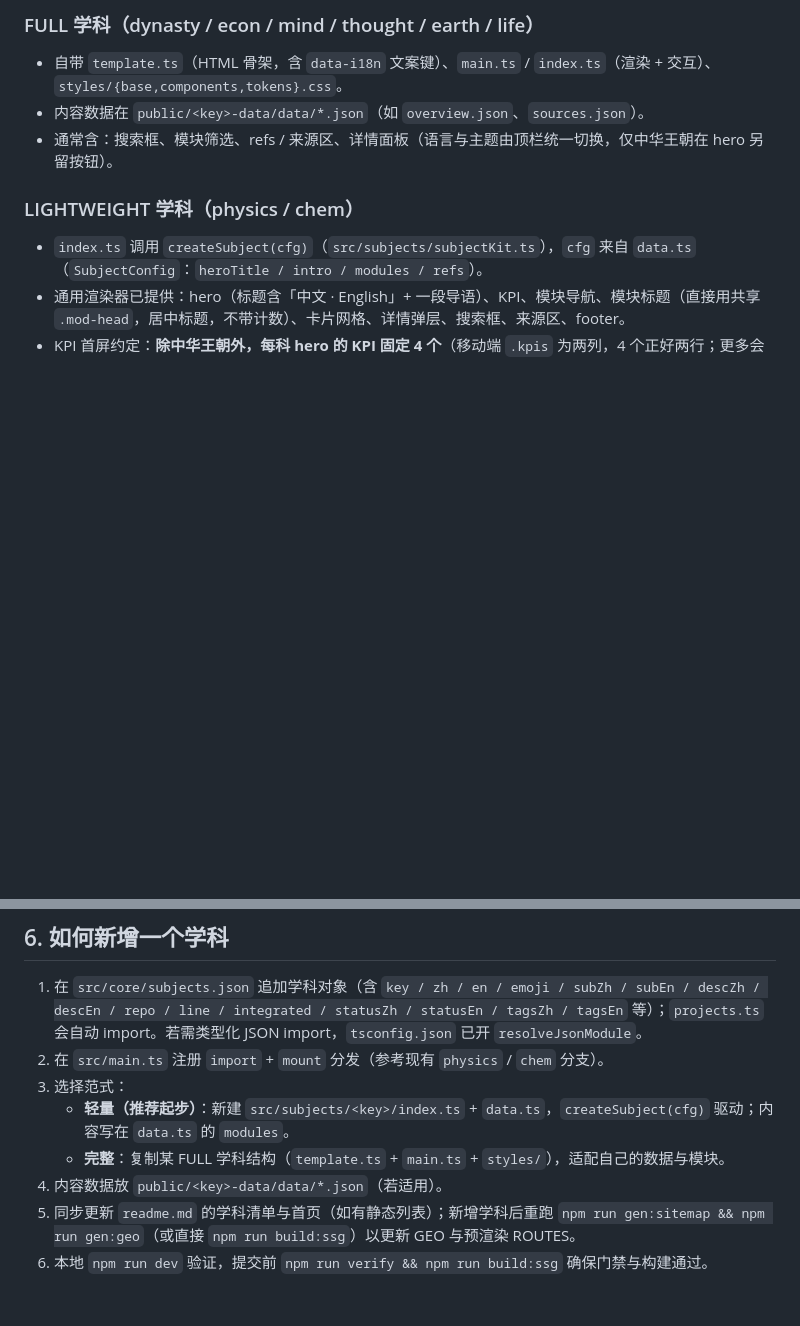
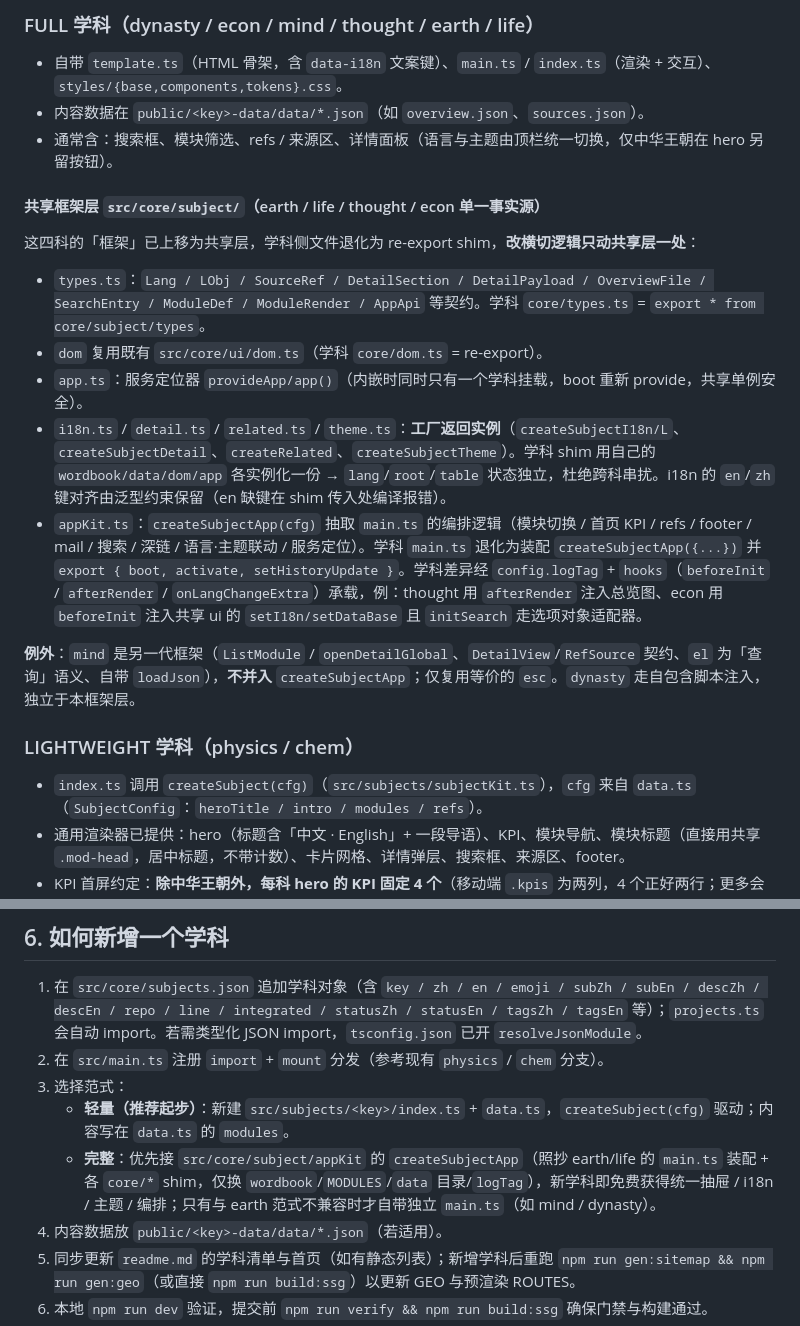
Before and after one commit to MinosIE/wanwu-hub, a Markdown page: agent.md, 2 parts joined by grey strips. GitHub-like rendering; blank space fills up the shorter version.

Commit message:
docs(agent): 记录 core/subject 共享框架层与 createSubjectApp 约定
§4 新增「共享框架层」小节，说明 earth/life/thought/econ 的 core+编排已上移为单一事实源、
学科侧走 re-export shim，并标注 mind（另一代框架，仅复用 esc）与 dynasty（自包含脚本）例外。
§6 新增学科「完整」路径改为优先接 createSubjectApp。

```diff
--- a/agent.md
+++ b/agent.md
@@ -67,6 +67,18 @@
 - 内容数据在 `public/<key>-data/data/*.json`（如 `overview.json`、`sources.json`）。
 - 通常含：搜索框、模块筛选、refs / 来源区、详情面板（语言与主题由顶栏统一切换，仅中华王朝在 hero 另留按钮）。
 
+#### 共享框架层 `src/core/subject/`（earth / life / thought / econ 单一事实源）
+
+这四科的「框架」已上移为共享层，学科侧文件退化为 re-export shim，**改横切逻辑只动共享层一处**：
+
+- `types.ts`：`Lang / LObj / SourceRef / DetailSection / DetailPayload / OverviewFile / SearchEntry / ModuleDef / ModuleRender / AppApi` 等契约。学科 `core/types.ts` = `export * from core/subject/types`。
+- `dom` 复用既有 `src/core/ui/dom.ts`（学科 `core/dom.ts` = re-export）。
+- `app.ts`：服务定位器 `provideApp/app()`（内嵌时同时只有一个学科挂载，boot 重新 provide，共享单例安全）。
+- `i18n.ts` / `detail.ts` / `related.ts` / `theme.ts`：**工厂返回实例**（`createSubjectI18n/L`、`createSubjectDetail`、`createRelated`、`createSubjectTheme`）。学科 shim 用自己的 `wordbook/data/dom/app` 各实例化一份 → `lang`/`root`/`table` 状态独立，杜绝跨科串扰。i18n 的 `en`/`zh` 键对齐由泛型约束保留（en 缺键在 shim 传入处编译报错）。
+- `appKit.ts`：`createSubjectApp(cfg)` 抽取 `main.ts` 的编排逻辑（模块切换 / 首页 KPI / refs / footer / mail / 搜索 / 深链 / 语言·主题联动 / 服务定位）。学科 `main.ts` 退化为装配 `createSubjectApp({...})` 并 `export { boot, activate, setHistoryUpdate }`。学科差异经 `config.logTag` + `hooks`（`beforeInit` / `afterRender` / `onLangChangeExtra`）承载，例：thought 用 `afterRender` 注入总览图、econ 用 `beforeInit` 注入共享 ui 的 `setI18n/setDataBase` 且 `initSearch` 走选项对象适配器。
+
+**例外**：`mind` 是另一代框架（`ListModule` / `openDetailGlobal`、`DetailView`/`RefSource` 契约、`el` 为「查询」语义、自带 `loadJson`），**不并入** `createSubjectApp`；仅复用等价的 `esc`。`dynasty` 走自包含脚本注入，独立于本框架层。
+
 ### LIGHTWEIGHT 学科（physics / chem）
 
 - `index.ts` 调用 `createSubject(cfg)`（`src/subjects/subjectKit.ts`），`cfg` 来自 `data.ts`（`SubjectConfig`：`heroTitle / intro / modules / refs`）。
@@ -89,7 +101,7 @@
 2. 在 `src/main.ts` 注册 `import` + `mount` 分发（参考现有 `physics` / `chem` 分支）。
 3. 选择范式：
    - **轻量（推荐起步）**：新建 `src/subjects/<key>/index.ts` + `data.ts`，`createSubject(cfg)` 驱动；内容写在 `data.ts` 的 `modules`。
-   - **完整**：复制某 FULL 学科结构（`template.ts` + `main.ts` + `styles/`），适配自己的数据与模块。
+   - **完整**：优先接 `src/core/subject/appKit` 的 `createSubjectApp`（照抄 earth/life 的 `main.ts` 装配 + 各 `core/*` shim，仅换 `wordbook`/`MODULES`/`data` 目录/`logTag`），新学科即免费获得统一抽屉 / i18n / 主题 / 编排；只有与 earth 范式不兼容时才自带独立 `main.ts`（如 mind / dynasty）。
 4. 内容数据放 `public/<key>-data/data/*.json`（若适用）。
 5. 同步更新 `readme.md` 的学科清单与首页（如有静态列表）；新增学科后重跑 `npm run gen:sitemap && npm run gen:geo`（或直接 `npm run build:ssg`）以更新 GEO 与预渲染 ROUTES。
 6. 本地 `npm run dev` 验证，提交前 `npm run verify && npm run build:ssg` 确保门禁与构建通过。
```
